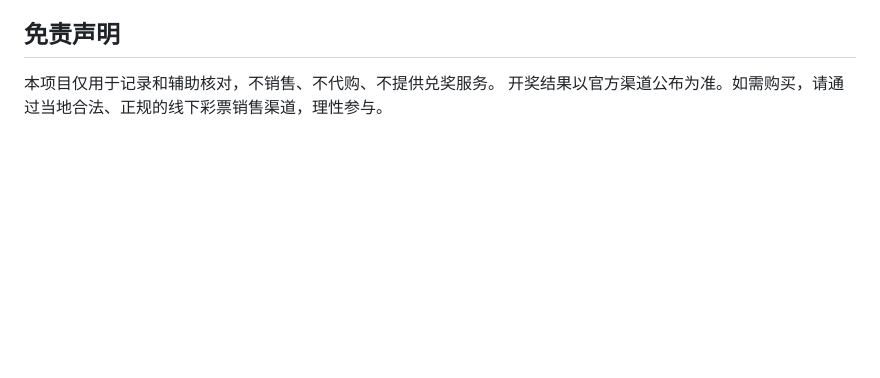
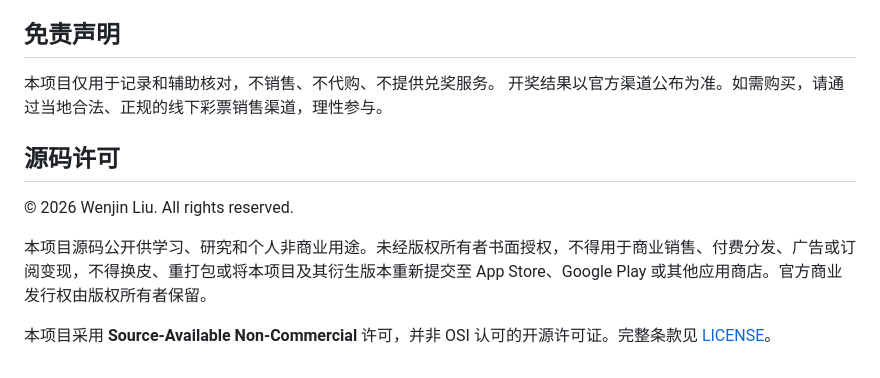
Before and after one commit to wenjinliuu/lottery-ios, a Markdown page: README.md, the part around the change. Drawn GitHub-style; blank space fills up the shorter version.

Commit message:
docs: add standardized source license notice

```diff
--- a/README.md
+++ b/README.md
@@ -148,3 +148,11 @@ API 密钥在 App Store Connect → 用户和访问 → 集成 → App Store Con
 
 本项目仅用于记录和辅助核对，不销售、不代购、不提供兑奖服务。
 开奖结果以官方渠道公布为准。如需购买，请通过当地合法、正规的线下彩票销售渠道，理性参与。
+
+## 源码许可
+
+© 2026 Wenjin Liu. All rights reserved.
+
+本项目源码公开供学习、研究和个人非商业用途。未经版权所有者书面授权，不得用于商业销售、付费分发、广告或订阅变现，不得换皮、重打包或将本项目及其衍生版本重新提交至 App Store、Google Play 或其他应用商店。官方商业发行权由版权所有者保留。
+
+本项目采用 **Source-Available Non-Commercial** 许可，并非 OSI 认可的开源许可证。完整条款见 [LICENSE](LICENSE)。
```
